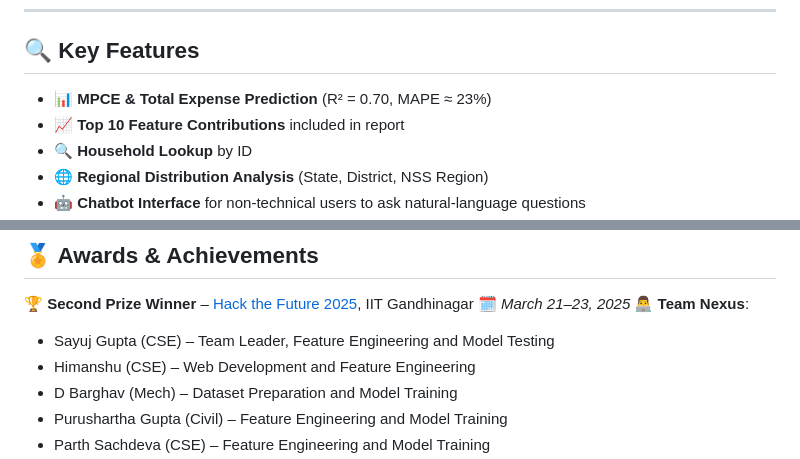
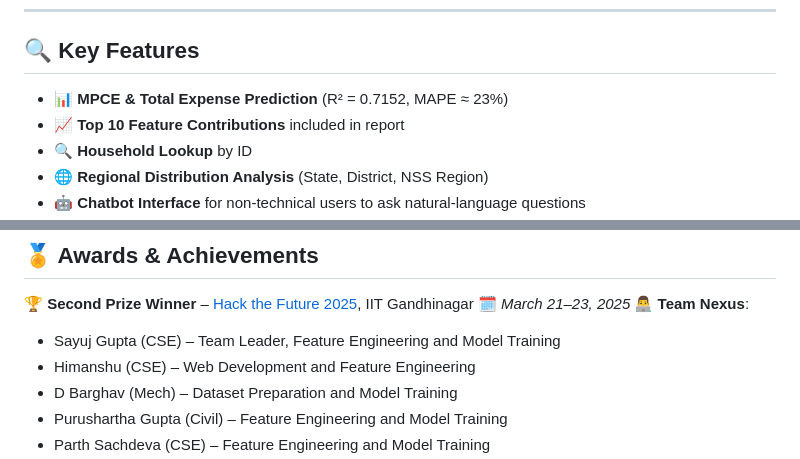
Before and after one commit to SayujGupta2005/Team_Nexus-HackTheFuture2025, a Markdown page: README.md, 2 parts joined by grey strips. Rendered like a GitHub page.

```diff
--- a/README.md
+++ b/README.md
@@ -32,7 +32,7 @@ Team **Nexus** built a fully functional **Flask API** that:
 
 ## 🔍 Key Features
 
-* 📊 **MPCE & Total Expense Prediction** (R² = 0.70, MAPE ≈ 23%)
+* 📊 **MPCE & Total Expense Prediction** (R² = 0.7152, MAPE ≈ 23%)
 * 📈 **Top 10 Feature Contributions** included in report
 * 🔍 **Household Lookup** by ID
 * 🌐 **Regional Distribution Analysis** (State, District, NSS Region)
@@ -181,7 +181,7 @@ Here’s an example of what the UI sends to the backend (`/predict`):
 🗓️ *March 21–23, 2025*
 👨‍💻 **Team Nexus**:
 
-* Sayuj Gupta (CSE) – Team Leader, Feature Engineering and Model Testing
+* Sayuj Gupta (CSE) – Team Leader, Feature Engineering and Model Training
 * Himanshu (CSE) – Web Development and Feature Engineering
 * D Barghav (Mech) – Dataset Preparation and Model Training
 * Purushartha Gupta (Civil) – Feature Engineering and Model Training
```
